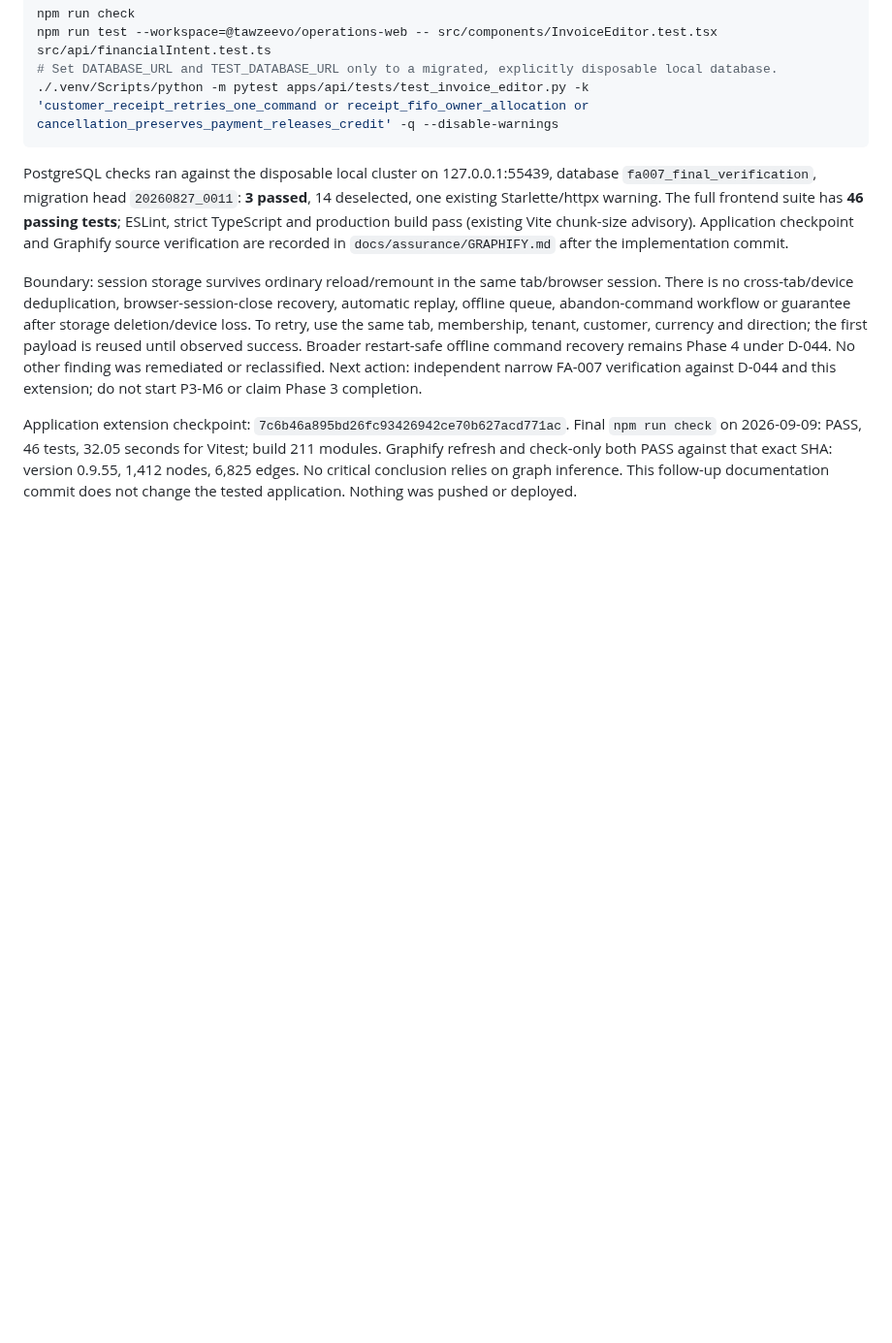
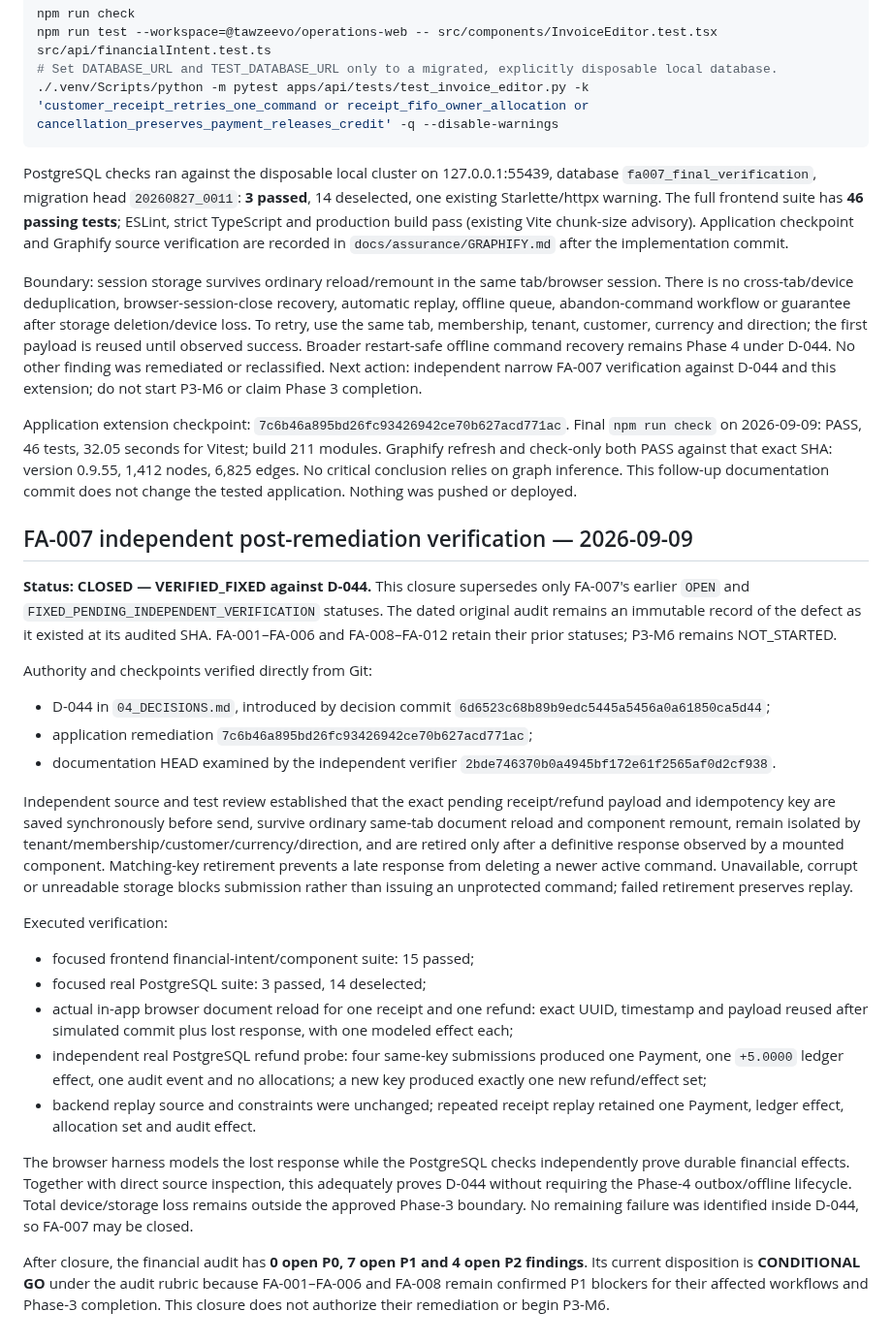
Before and after one commit to malik-halimeh/Tawzeevo, a Markdown page: docs/audits/AUDIT_REGISTER.md, the part around the change. Shown at 97% size. Rendered like a GitHub page; blank space fills up the shorter version.

Commit message:
docs(audit): close FA-007 after independent verification

```diff
--- a/docs/audits/AUDIT_REGISTER.md
+++ b/docs/audits/AUDIT_REGISTER.md
@@ -813,3 +813,47 @@ Final `npm run check` on 2026-09-09: PASS, 46 tests, 32.05 seconds for Vitest; b
 Graphify refresh and check-only both PASS against that exact SHA: version 0.9.55, 1,412 nodes,
 6,825 edges. No critical conclusion relies on graph inference. This follow-up documentation commit
 does not change the tested application. Nothing was pushed or deployed.
+
+## FA-007 independent post-remediation verification — 2026-09-09
+
+**Status: CLOSED — VERIFIED_FIXED against D-044.** This closure supersedes only FA-007's earlier
+`OPEN` and `FIXED_PENDING_INDEPENDENT_VERIFICATION` statuses. The dated original audit remains an
+immutable record of the defect as it existed at its audited SHA. FA-001–FA-006 and FA-008–FA-012
+retain their prior statuses; P3-M6 remains NOT_STARTED.
+
+Authority and checkpoints verified directly from Git:
+
+- D-044 in `04_DECISIONS.md`, introduced by decision commit
+  `6d6523c68b89b9edc5445a5456a0a61850ca5d44`;
+- application remediation `7c6b46a895bd26fc93426942ce70b627acd771ac`;
+- documentation HEAD examined by the independent verifier
+  `2bde746370b0a4945bf172e61f2565af0d2cf938`.
+
+Independent source and test review established that the exact pending receipt/refund payload and
+idempotency key are saved synchronously before send, survive ordinary same-tab document reload and
+component remount, remain isolated by tenant/membership/customer/currency/direction, and are retired
+only after a definitive response observed by a mounted component. Matching-key retirement prevents
+a late response from deleting a newer active command. Unavailable, corrupt or unreadable storage
+blocks submission rather than issuing an unprotected command; failed retirement preserves replay.
+
+Executed verification:
+
+- focused frontend financial-intent/component suite: 15 passed;
+- focused real PostgreSQL suite: 3 passed, 14 deselected;
+- actual in-app browser document reload for one receipt and one refund: exact UUID, timestamp and
+  payload reused after simulated commit plus lost response, with one modeled effect each;
+- independent real PostgreSQL refund probe: four same-key submissions produced one Payment, one
+  `+5.0000` ledger effect, one audit event and no allocations; a new key produced exactly one new
+  refund/effect set;
+- backend replay source and constraints were unchanged; repeated receipt replay retained one
+  Payment, ledger effect, allocation set and audit effect.
+
+The browser harness models the lost response while the PostgreSQL checks independently prove durable
+financial effects. Together with direct source inspection, this adequately proves D-044 without
+requiring the Phase-4 outbox/offline lifecycle. Total device/storage loss remains outside the approved
+Phase-3 boundary. No remaining failure was identified inside D-044, so FA-007 may be closed.
+
+After closure, the financial audit has **0 open P0, 7 open P1 and 4 open P2 findings**. Its current
+disposition is **CONDITIONAL GO** under the audit rubric because FA-001–FA-006 and FA-008 remain
+confirmed P1 blockers for their affected workflows and Phase-3 completion. This closure does not
+authorize their remediation or begin P3-M6.
```
Also changed, not shown: 03_IMPLEMENTATION_STATUS.md (+3 -2 lines).
